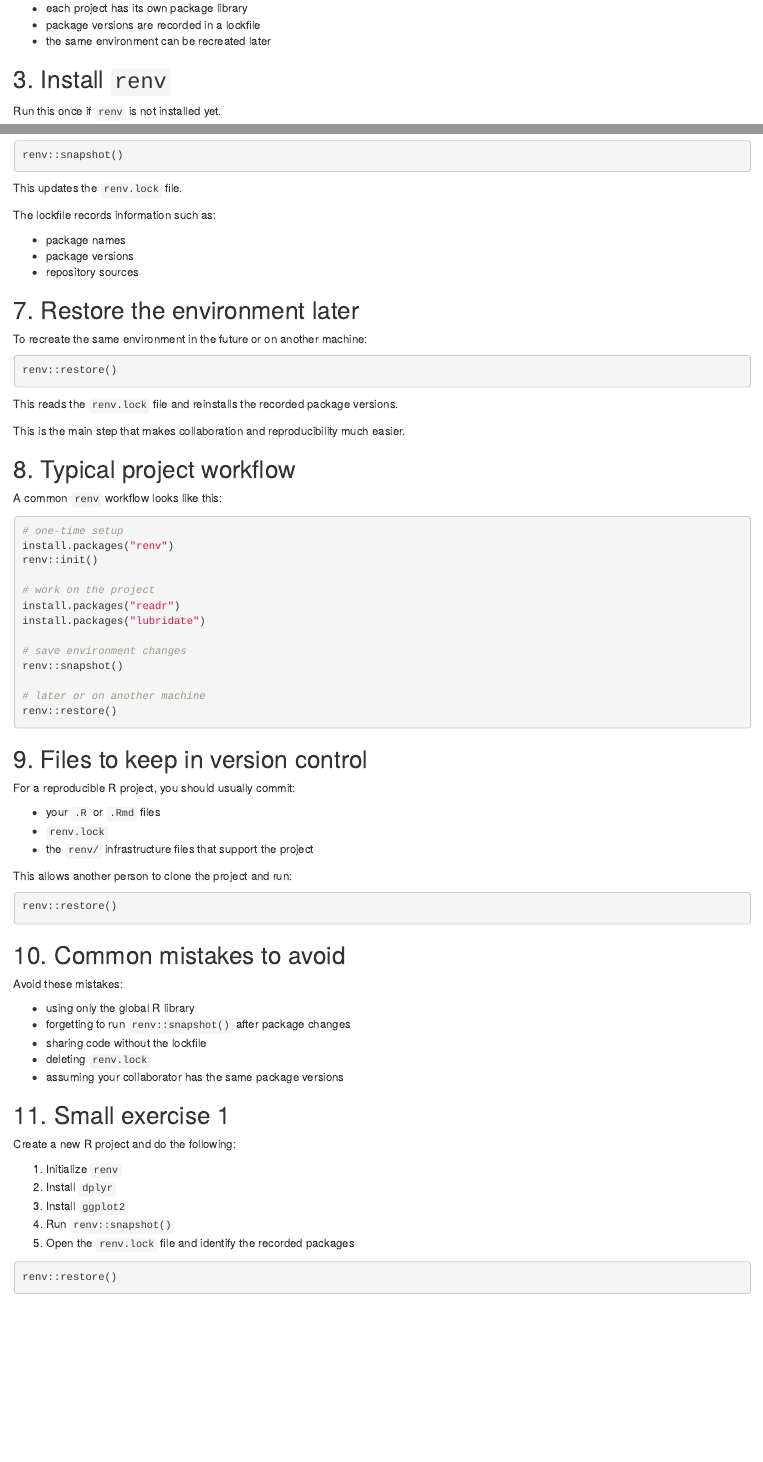
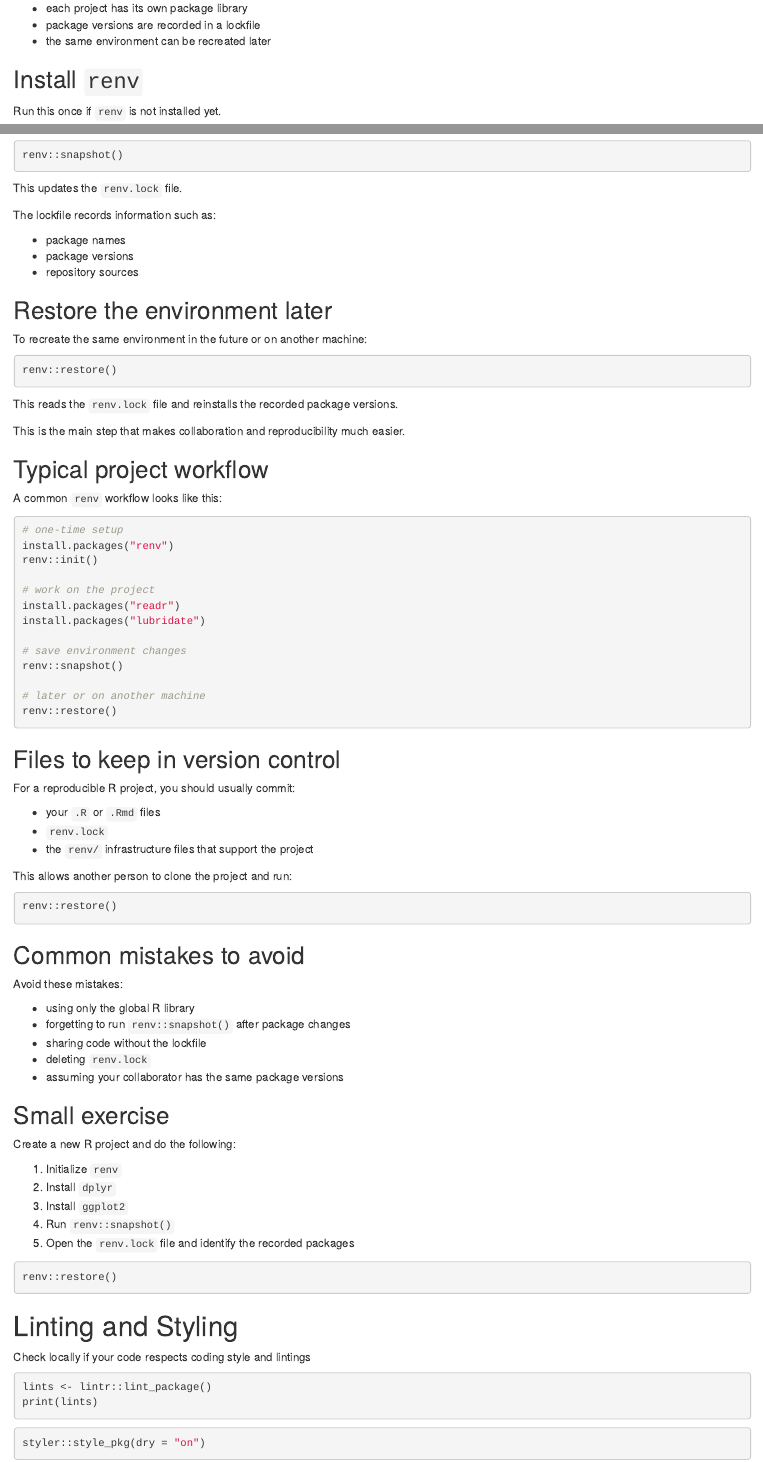
Before and after one commit to UMCU-Good-Coding-Practices-Course/practicals, an R Markdown document (day1/r_virtual_environment.Rmd): the page in a window 1100 px wide, from 110 px down, and a second part further down, joined at a grey line. Rendered offline with R 4.5, knitr and Pandoc, with nearby package versions; the code chunks are not run, so their results and figures are left out.

Commit message:
added linting and styling

````diff
--- a/day1/r_virtual_environment.Rmd
+++ b/day1/r_virtual_environment.Rmd
@@ -5,7 +5,7 @@ With `renv`:
 - package versions are recorded in a lockfile
 - the same environment can be recreated later
 
-## 3. Install `renv`
+## Install `renv`
 
 Run this once if `renv` is not installed yet.
 
@@ -73,7 +75,7 @@ The lockfile records information such as:
 - package versions
 - repository sources
 
-## 7. Restore the environment later
+## Restore the environment later
 
 To recreate the same environment in the future or on another machine:
 
@@ -81,11 +83,12 @@ To recreate the same environment in the future or on another machine:
 renv::restore()
 ```
 
+
 This reads the `renv.lock` file and reinstalls the recorded package versions.
 
 This is the main step that makes collaboration and reproducibility much easier.
 
-## 8. Typical project workflow
+## Typical project workflow
 
 A common `renv` workflow looks like this:
 
@@ -105,7 +108,8 @@ renv::snapshot()
 renv::restore()
 ```
 
-## 9. Files to keep in version control
+
+## Files to keep in version control
 
 For a reproducible R project, you should usually commit:
 
@@ -119,7 +123,8 @@ This allows another person to clone the project and run:
 renv::restore()
 ```
 
-## 10. Common mistakes to avoid
+
+## Common mistakes to avoid
 
 Avoid these mistakes:
 
@@ -129,7 +134,7 @@ Avoid these mistakes:
 - deleting `renv.lock`
 - assuming your collaborator has the same package versions
 
-## 11. Small exercise 1
+## Small exercise
 
 Create a new R project and do the following:
 
@@ -142,3 +147,15 @@ Create a new R project and do the following:
 ```{r exercise-restore, eval=FALSE}
 renv::restore()
 ```
+
+# Linting and Styling
+Check locally if your code respects coding style and lintings
+
+```{r}
+lints <- lintr::lint_package()
+print(lints)
+```
+
+```{r}
+styler::style_pkg(dry = "on")
+```
````
Also changed, not shown: day1/r_virtual_environment.Rmd (14 more changed lines), 1 other file.
